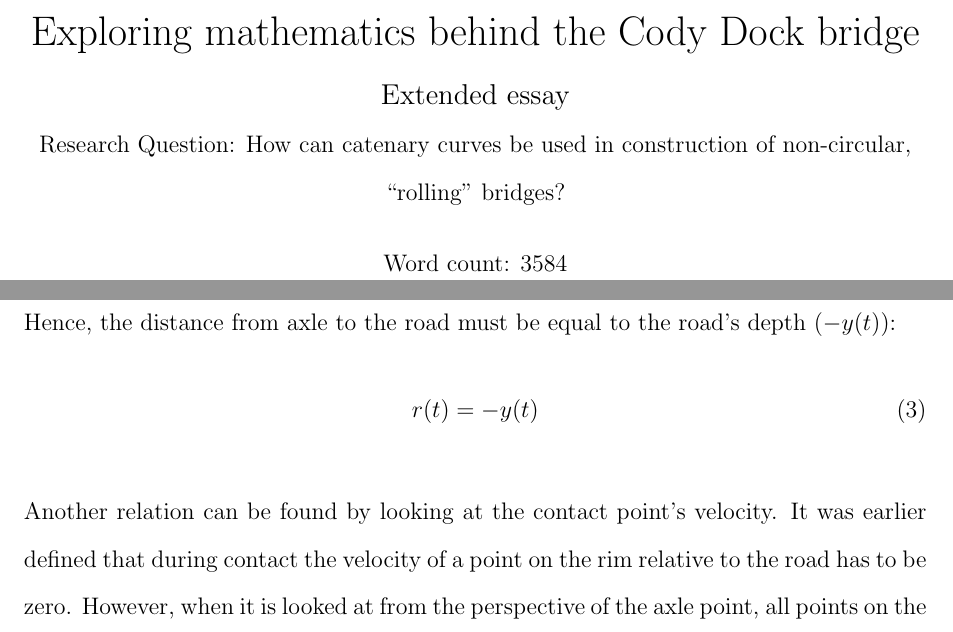
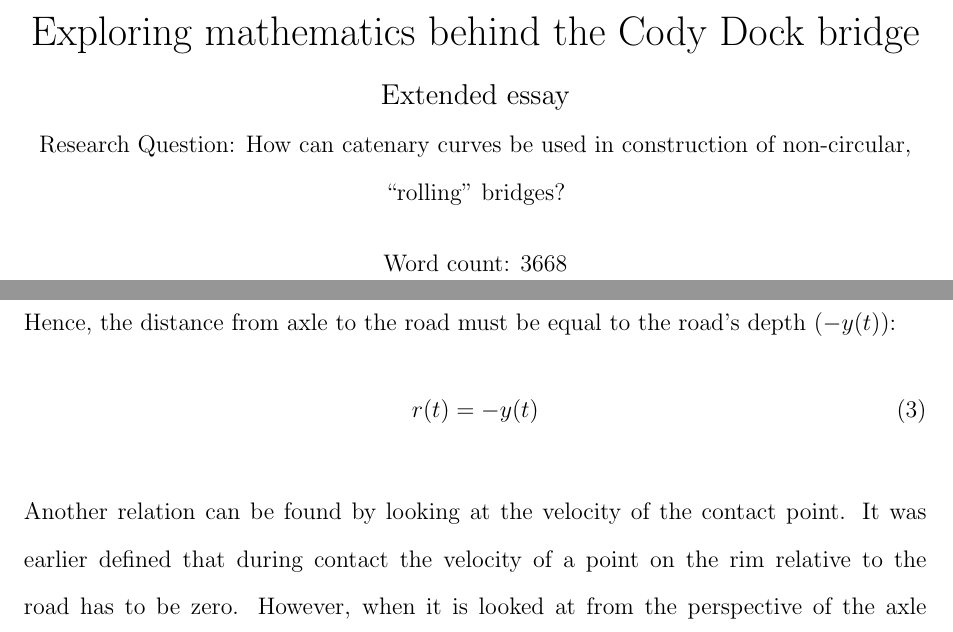
Before and after one commit to bewuwy/extended_essay, a LaTeX document (main.tex): two parts of pages 1 and 6 of 33, joined at a grey line, cut so that both start at the same text. Compiled offline with pdfLaTeX.

Commit message:
final - updated word count

```diff
--- a/main.tex
+++ b/main.tex
@@ -61,7 +61,7 @@
 \title{Exploring mathematics behind the Cody Dock bridge \\
     \large Extended essay \\
     \normalsize Research Question: How can catenary curves be used in construction of non-circular, ``rolling'' bridges? \\
-    \vspace{12pt} Word count: 3584}
+    \vspace{12pt} Word count: 3668}
 
 \date{}
 \author{}
@@ -135,7 +135,7 @@
             r(t) = - y(t)
         \end{equation}
 
-        Another relation can be found by looking at the contact point's velocity. It was earlier defined that during contact the velocity of a point on the rim relative to the road has to be zero. However, when it is looked at from the perspective of the axle point, all points on the rim are constantly moving (rotating) while the square is rolling. Therefore, if the contact point is stationary relative to the ground, but moving relative to the centre point and the whole square is moving relative to the ground, then the speed of the square relative to the road has to be equal to the angular velocity of the contact point~\cite{morphocular.2022}.
+        Another relation can be found by looking at the velocity of the contact point. It was earlier defined that during contact the velocity of a point on the rim relative to the road has to be zero. However, when it is looked at from the perspective of the axle point, all points on the rim are constantly moving (rotating) while the square is rolling. Therefore, if the contact point is stationary relative to the ground, but moving relative to the centre point and the whole square is moving relative to the ground, then the speed of the square relative to the road has to be equal to the angular velocity of the contact point~\cite{morphocular.2022}.
 
         Velocity of the square relative to the road is simply $\frac{dx}{dt}$, while the angular velocity $\omega$ is by definition equal to $\frac{d\theta}{dt}$~\cite{angular_velocity}:
         \begin{flalign}
```
